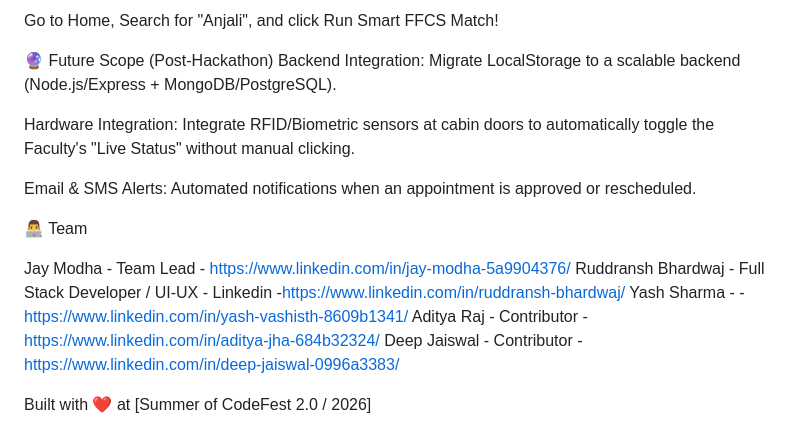
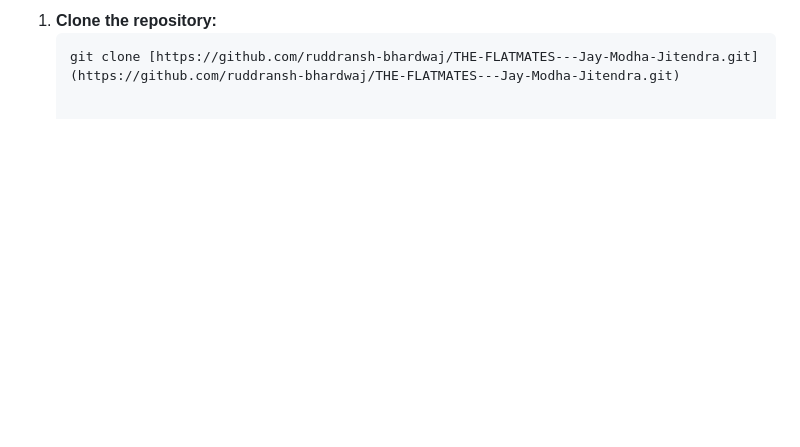
Before and after one commit to ruddransh-bhardwaj/Faculty-Finder, a Markdown page: README.md, the part around one of its changes. Drawn GitHub-style; blank space fills up the shorter version.

````diff
--- a/README.md
+++ b/README.md
@@ -65,18 +37,3 @@ Upload a sample FFCS timetable screenshot in the Student dashboard.
-Go to Home, Search for "Anjali", and click Run Smart FFCS Match!
-
-🔮 Future Scope (Post-Hackathon)
-Backend Integration: Migrate LocalStorage to a scalable backend (Node.js/Express + MongoDB/PostgreSQL).
-
-Hardware Integration: Integrate RFID/Biometric sensors at cabin doors to automatically toggle the Faculty's "Live Status" without manual clicking.
-
-Email & SMS Alerts: Automated notifications when an appointment is approved or rescheduled.
-
-👨‍💻 Team
-
-Jay Modha - Team Lead - https://www.linkedin.com/in/jay-modha-5a9904376/
-Ruddransh Bhardwaj - Full Stack Developer / UI-UX - Linkedin -https://www.linkedin.com/in/ruddransh-bhardwaj/
-Yash Sharma -  - https://www.linkedin.com/in/yash-vashisth-8609b1341/
-Aditya Raj - Contributor - https://www.linkedin.com/in/aditya-jha-684b32324/
-Deep Jaiswal - Contributor - https://www.linkedin.com/in/deep-jaiswal-0996a3383/
-
-Built with ❤️ at [Summer of CodeFest 2.0 / 2026]
+1. **Clone the repository:**
+   ```bash
+   git clone [https://github.com/ruddransh-bhardwaj/THE-FLATMATES---Jay-Modha-Jitendra.git](https://github.com/ruddransh-bhardwaj/THE-FLATMATES---Jay-Modha-Jitendra.git)
````
Also changed, not shown: other parts of README.md (+28 -56 lines).
